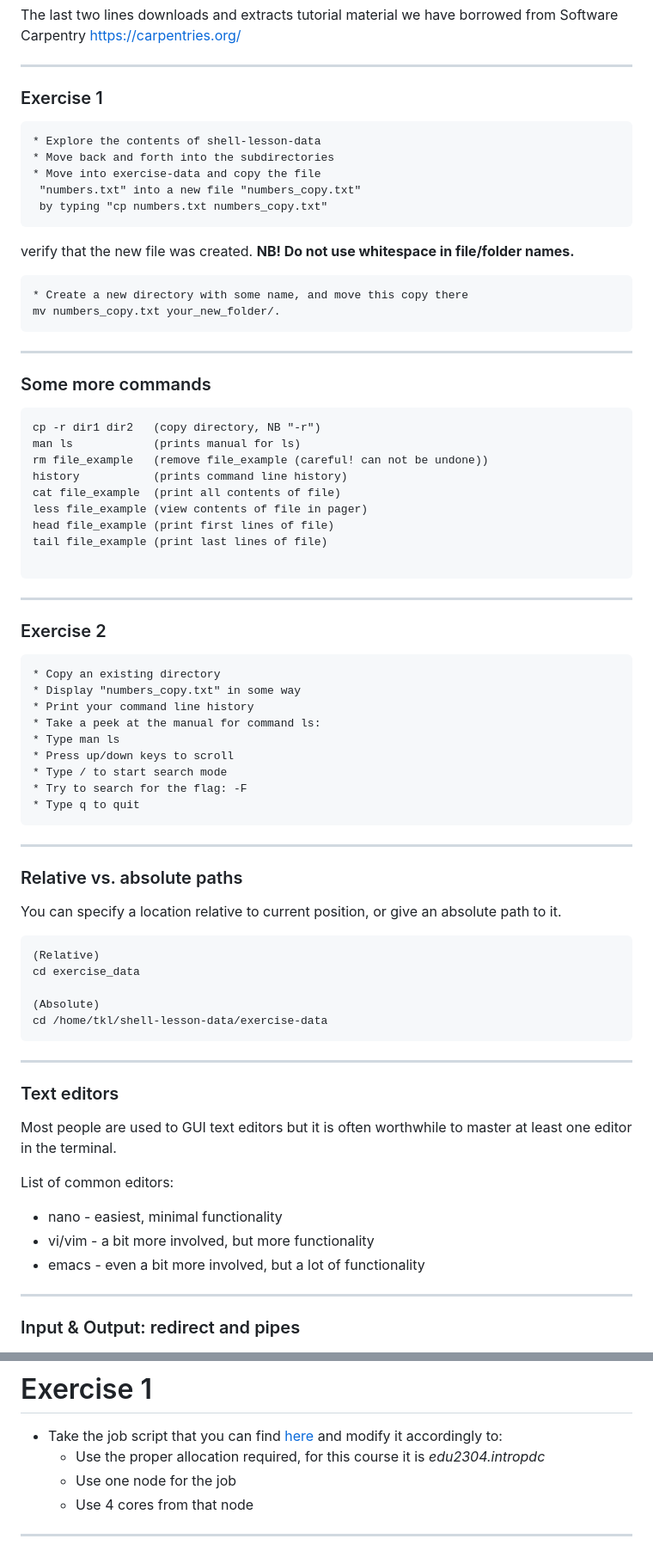
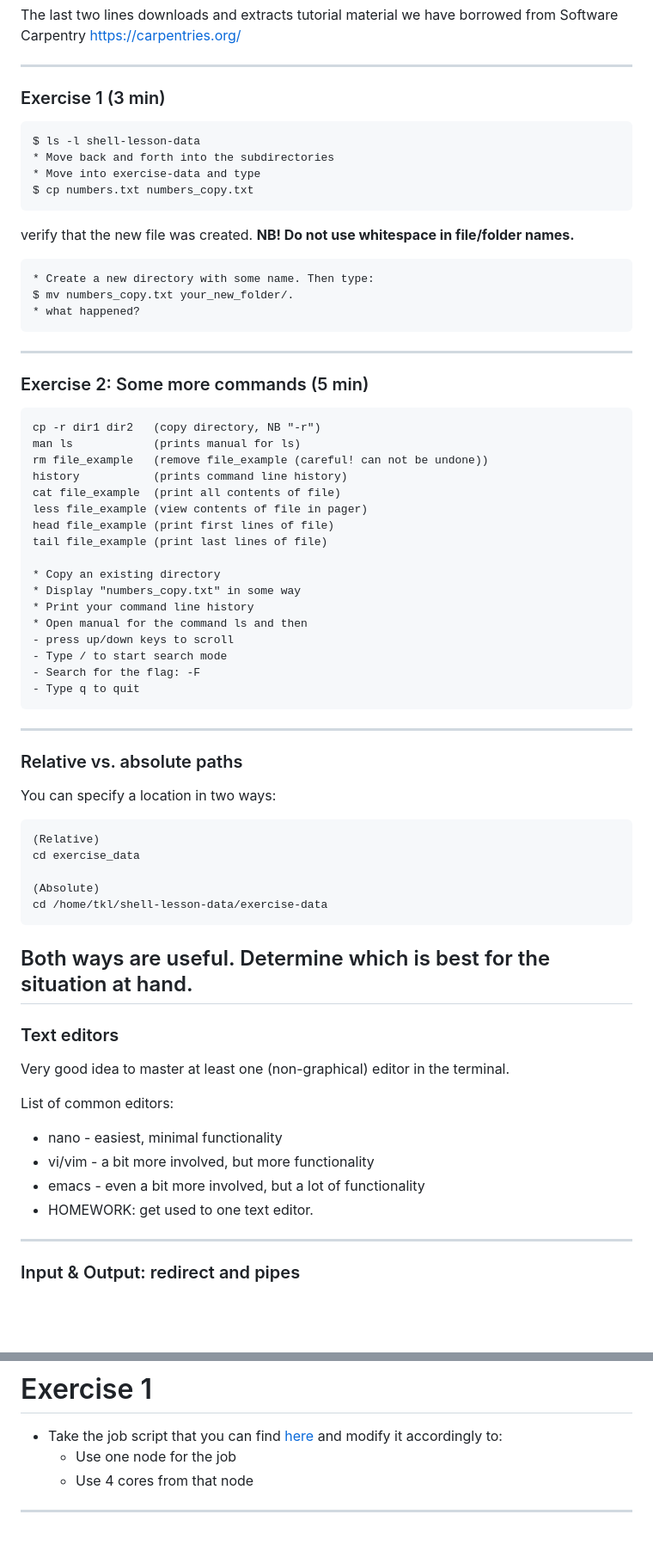
Before and after one commit to PDC-support/pdc-intro, a Markdown page: PITCHME.md, 2 parts joined by grey strips. Shown at 86% size. GitHub-like rendering; blank space fills up the shorter version.

````diff
--- a/PITCHME.md
+++ b/PITCHME.md
@@ -496,23 +496,23 @@ The last two lines downloads and extracts tutorial material we have borrowed fro
 https://carpentries.org/
 
 ---
-### Exercise 1
-```
-* Explore the contents of shell-lesson-data
+### Exercise 1 (3 min)
+```
+$ ls -l shell-lesson-data
 * Move back and forth into the subdirectories
-* Move into exercise-data and copy the file
- "numbers.txt" into a new file "numbers_copy.txt"
- by typing "cp numbers.txt numbers_copy.txt"
+* Move into exercise-data and type
+$ cp numbers.txt numbers_copy.txt
 ```
 verify that the new file was created.
  **NB! Do not use whitespace in file/folder names.**
 
 ```
-* Create a new directory with some name, and move this copy there
-mv numbers_copy.txt your_new_folder/.
-```
----
-### Some more commands
+* Create a new directory with some name. Then type:
+$ mv numbers_copy.txt your_new_folder/.
+* what happened?
+```
+---
+### Exercise 2: Some more commands (5 min)
 
 ```
 cp -r dir1 dir2   (copy directory, NB "-r")
@@ -524,24 +524,18 @@ less file_example (view contents of file in pager)
 head file_example (print first lines of file)
 tail file_example (print last lines of file)
 
-```
----
-### Exercise 2
-
-```
 * Copy an existing directory
 * Display "numbers_copy.txt" in some way
 * Print your command line history
-* Take a peek at the manual for command ls:
-* Type man ls
-* Press up/down keys to scroll
-* Type / to start search mode
-* Try to search for the flag: -F
-* Type q to quit
+* Open manual for the command ls and then
+- press up/down keys to scroll
+- Type / to start search mode
+- Search for the flag: -F
+- Type q to quit
 ```
 ---
 ### Relative vs. absolute paths
-You can specify a location relative to current position, or give an absolute path to it.
+You can specify a location in two ways:
 
 ```
 (Relative)
@@ -550,18 +544,18 @@ cd exercise_data
 (Absolute)
 cd /home/tkl/shell-lesson-data/exercise-data
 ```
-
-
----
+Both ways are useful. Determine which is best for the situation at hand.
+---
+
 ### Text editors
-Most people are used to GUI text editors but it is often worthwhile to master at least one editor in the terminal.
+Very good idea to master at least one (non-graphical) editor in the terminal.
 
 List of common editors:
 
 * nano - easiest, minimal functionality
 * vi/vim - a bit more involved, but more functionality
 * emacs - even a bit more involved, but a lot of functionality
-
+* HOMEWORK: get used to one text editor.
 ---
 
 ### Input & Output: redirect and pipes
@@ -1470,7 +1477,6 @@ int main(int argc, char** argv) {
 # Exercise 1
 
 * Take the job script that you can find [here](https://github.com/PDC-support/pdc-intro/blob/master/SLURM_exercises/exercise1.sh) and modify it accordingly to:
-   - Use the proper allocation required, for this course it is *edu2304.intropdc*
    - Use one node for the job
    - Use 4 cores from that node
 
````
Also changed, not shown: other parts of PITCHME.md (+202 -189 lines), episodes/bash.md (+1 -2 lines).
